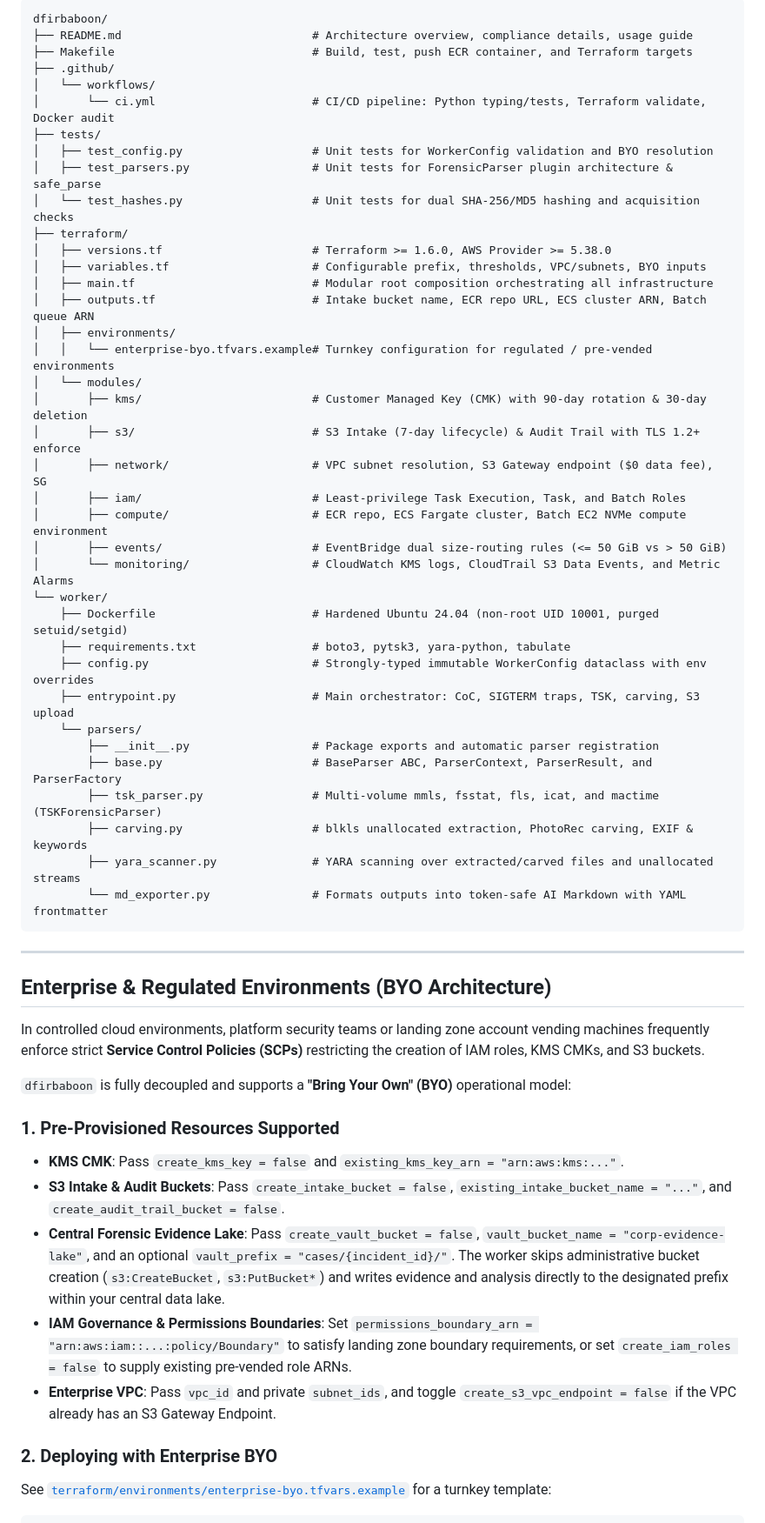
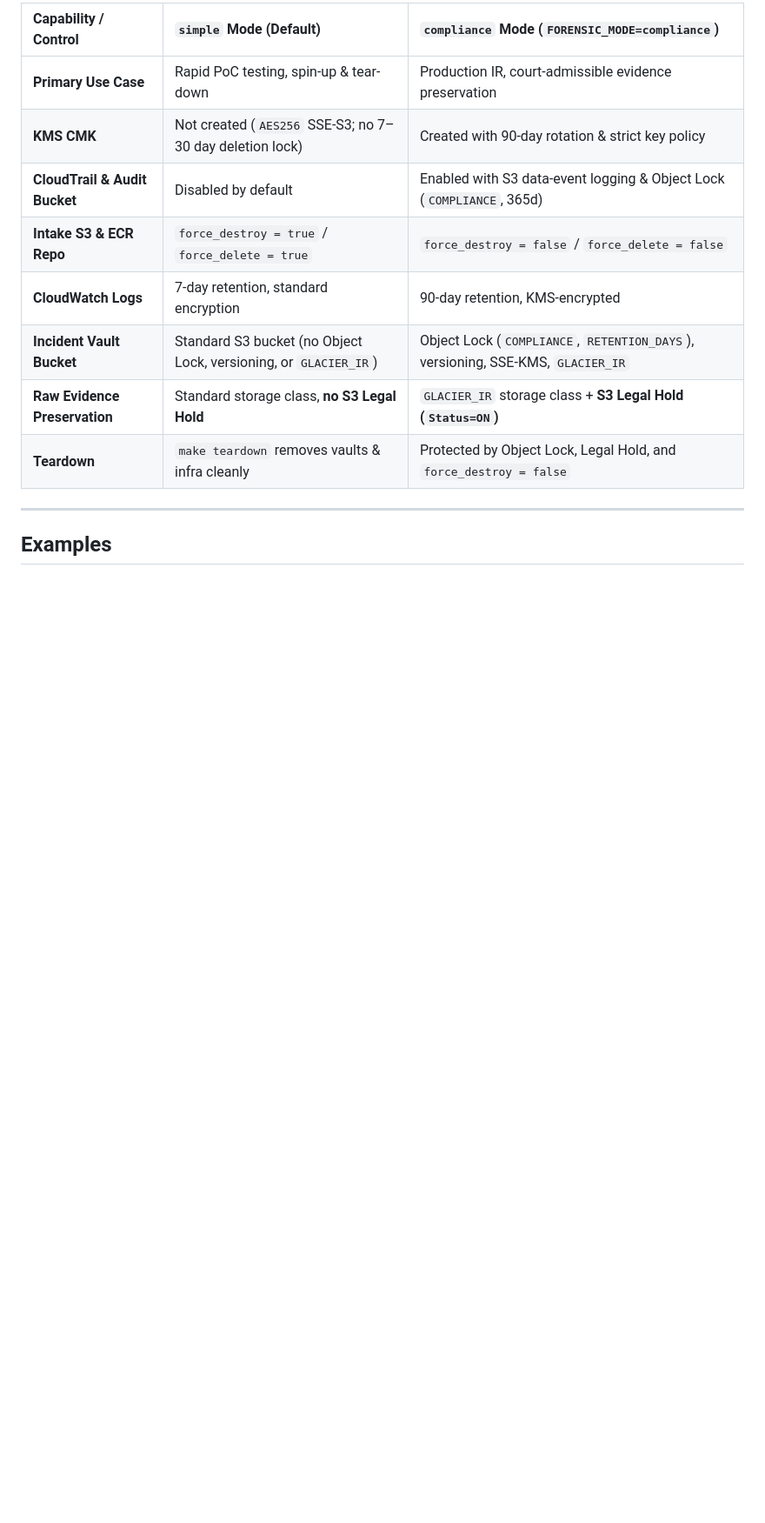
Before and after one commit to awfullyniceguy/dfirbaboon, a Markdown page: README.md, the part around one of its changes. Shown at 87% size. Rendered like a GitHub page; blank space fills up the shorter version.

````diff
--- a/README.md
+++ b/README.md
@@ -106,59 +194,16 @@ Dropping any disk image (`.raw`, `.dd`, `.E01`, `.aff`) or standalone forensic a
 
-```text
-dfirbaboon/
-├── README.md                            # Architecture overview, compliance details, usage guide
-├── Makefile                             # Build, test, push ECR container, and Terraform targets
-├── .github/
-│   └── workflows/
-│       └── ci.yml                       # CI/CD pipeline: Python typing/tests, Terraform validate, Docker audit
-├── tests/
-│   ├── test_config.py                   # Unit tests for WorkerConfig validation and BYO resolution
-│   ├── test_parsers.py                  # Unit tests for ForensicParser plugin architecture & safe_parse
-│   └── test_hashes.py                   # Unit tests for dual SHA-256/MD5 hashing and acquisition checks
-├── terraform/
-│   ├── versions.tf                      # Terraform >= 1.6.0, AWS Provider >= 5.38.0
-│   ├── variables.tf                     # Configurable prefix, thresholds, VPC/subnets, BYO inputs
-│   ├── main.tf                          # Modular root composition orchestrating all infrastructure
-│   ├── outputs.tf                       # Intake bucket name, ECR repo URL, ECS cluster ARN, Batch queue ARN
-│   ├── environments/
-│   │   └── enterprise-byo.tfvars.example# Turnkey configuration for regulated / pre-vended environments
-│   └── modules/
-│       ├── kms/                         # Customer Managed Key (CMK) with 90-day rotation & 30-day deletion
-│       ├── s3/                          # S3 Intake (7-day lifecycle) & Audit Trail with TLS 1.2+ enforce
-│       ├── network/                     # VPC subnet resolution, S3 Gateway endpoint ($0 data fee), SG
-│       ├── iam/                         # Least-privilege Task Execution, Task, and Batch Roles
-│       ├── compute/                     # ECR repo, ECS Fargate cluster, Batch EC2 NVMe compute environment
-│       ├── events/                      # EventBridge dual size-routing rules (<= 50 GiB vs > 50 GiB)
-│       └── monitoring/                  # CloudWatch KMS logs, CloudTrail S3 Data Events, and Metric Alarms
-└── worker/
-    ├── Dockerfile                       # Hardened Ubuntu 24.04 (non-root UID 10001, purged setuid/setgid)
-    ├── requirements.txt                 # boto3, pytsk3, yara-python, tabulate
-    ├── config.py                        # Strongly-typed immutable WorkerConfig dataclass with env overrides
-    ├── entrypoint.py                    # Main orchestrator: CoC, SIGTERM traps, TSK, carving, S3 upload
-    └── parsers/
-        ├── __init__.py                  # Package exports and automatic parser registration
-        ├── base.py                      # BaseParser ABC, ParserContext, ParserResult, and ParserFactory
-        ├── tsk_parser.py                # Multi-volume mmls, fsstat, fls, icat, and mactime (TSKForensicParser)
-        ├── carving.py                   # blkls unallocated extraction, PhotoRec carving, EXIF & keywords
-        ├── yara_scanner.py              # YARA scanning over extracted/carved files and unallocated streams
-        └── md_exporter.py               # Formats outputs into token-safe AI Markdown with YAML frontmatter
-```
+| Capability / Control | `simple` Mode (Default) | `compliance` Mode (`FORENSIC_MODE=compliance`) |
+| :--- | :--- | :--- |
+| **Primary Use Case** | Rapid PoC testing, spin-up & tear-down | Production IR, court-admissible evidence preservation |
+| **KMS CMK** | Not created (`AES256` SSE-S3; no 7–30 day deletion lock) | Created with 90-day rotation & strict key policy |
+| **CloudTrail & Audit Bucket** | Disabled by default | Enabled with S3 data-event logging & Object Lock (`COMPLIANCE`, 365d) |
+| **Intake S3 & ECR Repo** | `force_destroy = true` / `force_delete = true` | `force_destroy = false` / `force_delete = false` |
+| **CloudWatch Logs** | 7-day retention, standard encryption | 90-day retention, KMS-encrypted |
+| **Incident Vault Bucket** | Standard S3 bucket (no Object Lock, versioning, or `GLACIER_IR`) | Object Lock (`COMPLIANCE`, `RETENTION_DAYS`), versioning, SSE-KMS, `GLACIER_IR` |
+| **Raw Evidence Preservation** | Standard storage class, **no S3 Legal Hold** | `GLACIER_IR` storage class + **S3 Legal Hold (`Status=ON`)** |
+| **Teardown** | `make teardown` removes vaults & infra cleanly | Protected by Object Lock, Legal Hold, and `force_destroy = false` |
 
 ---
 
-## Enterprise & Regulated Environments (BYO Architecture)
+## Examples
 
-In controlled cloud environments, platform security teams or landing zone account vending machines frequently enforce strict **Service Control Policies (SCPs)** restricting the creation of IAM roles, KMS CMKs, and S3 buckets.
-
-`dfirbaboon` is fully decoupled and supports a **"Bring Your Own" (BYO)** operational model:
-
-### 1. Pre-Provisioned Resources Supported
-* **KMS CMK**: Pass `create_kms_key = false` and `existing_kms_key_arn = "arn:aws:kms:..."`.
-* **S3 Intake & Audit Buckets**: Pass `create_intake_bucket = false`, `existing_intake_bucket_name = "..."`, and `create_audit_trail_bucket = false`.
-* **Central Forensic Evidence Lake**: Pass `create_vault_bucket = false`, `vault_bucket_name = "corp-evidence-lake"`, and an optional `vault_prefix = "cases/{incident_id}/"`. The worker skips administrative bucket creation (`s3:CreateBucket`, `s3:PutBucket*`) and writes evidence and analysis directly to the designated prefix within your central data lake.
-* **IAM Governance & Permissions Boundaries**: Set `permissions_boundary_arn = "arn:aws:iam::...:policy/Boundary"` to satisfy landing zone boundary requirements, or set `create_iam_roles = false` to supply existing pre-vended role ARNs.
-* **Enterprise VPC**: Pass `vpc_id` and private `subnet_ids`, and toggle `create_s3_vpc_endpoint = false` if the VPC already has an S3 Gateway Endpoint.
-
-### 2. Deploying with Enterprise BYO
-See [`terraform/environments/enterprise-byo.tfvars.example`](terraform/environments/enterprise-byo.tfvars.example) for a turnkey template:
-
````
Also changed, not shown: other parts of README.md (+257 -266 lines), docs/architecture.png (added), 16 other files.
